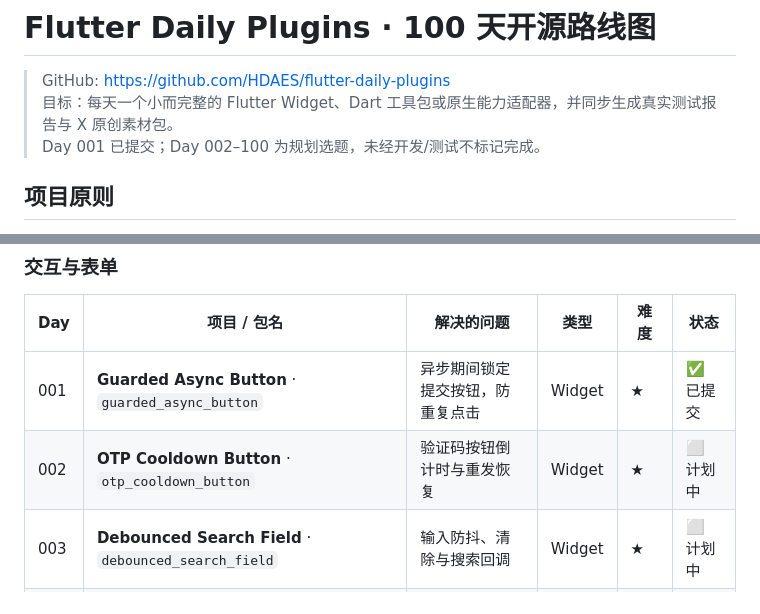
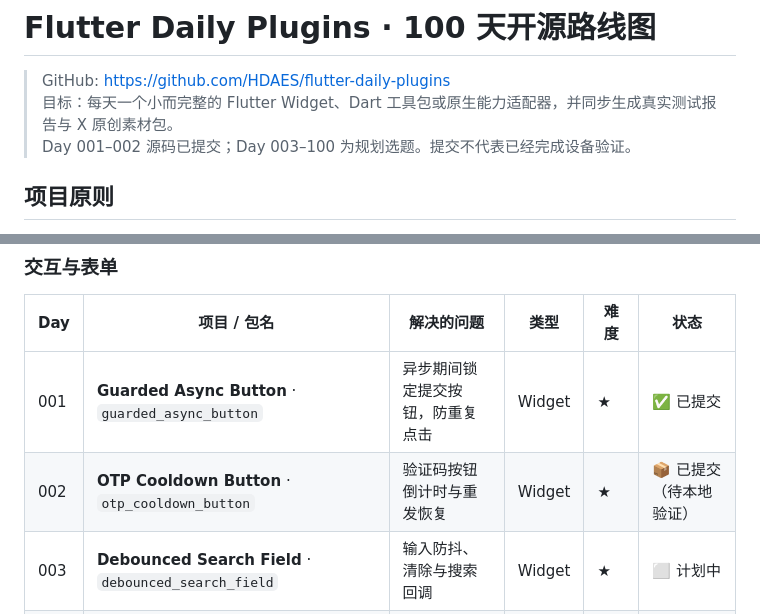
Before and after one commit to HDAES/flutter-daily-plugins, a Markdown page: ROADMAP.md, 2 parts joined by grey strips. GitHub-like rendering.

Commit message:
docs: mark Day 002 source submitted and validation pending

```diff
--- a/ROADMAP.md
+++ b/ROADMAP.md
@@ -2,7 +2,7 @@
 
 > GitHub: https://github.com/HDAES/flutter-daily-plugins
 > 目标：每天一个小而完整的 Flutter Widget、Dart 工具包或原生能力适配器，并同步生成真实测试报告与 X 原创素材包。
-> Day 001 已提交；Day 002–100 为规划选题，未经开发/测试不标记完成。
+> Day 001–002 源码已提交；Day 003–100 为规划选题。提交不代表已经完成设备验证。
 
 ## 项目原则
 
@@ -25,7 +25,7 @@
 | Day | 项目 / 包名 | 解决的问题 | 类型 | 难度 | 状态 |
 |---|---|---|---|---|---|
 | 001 | **Guarded Async Button** · `guarded_async_button` | 异步期间锁定提交按钮，防重复点击 | Widget | ★ | ✅ 已提交 |
-| 002 | **OTP Cooldown Button** · `otp_cooldown_button` | 验证码按钮倒计时与重发恢复 | Widget | ★ | ⬜ 计划中 |
+| 002 | **OTP Cooldown Button** · `otp_cooldown_button` | 验证码按钮倒计时与重发恢复 | Widget | ★ | 📦 已提交（待本地验证） |
 | 003 | **Debounced Search Field** · `debounced_search_field` | 输入防抖、清除与搜索回调 | Widget | ★ | ⬜ 计划中 |
 | 004 | **Password Strength Meter** · `password_strength_meter` | 密码强度规则、提示与进度条 | Widget | ★★ | ⬜ 计划中 |
 | 005 | **Masked Input Field** · `masked_input_field` | 电话/卡号等输入掩码与光标处理 | Widget | ★★ | ⬜ 计划中 |
```
